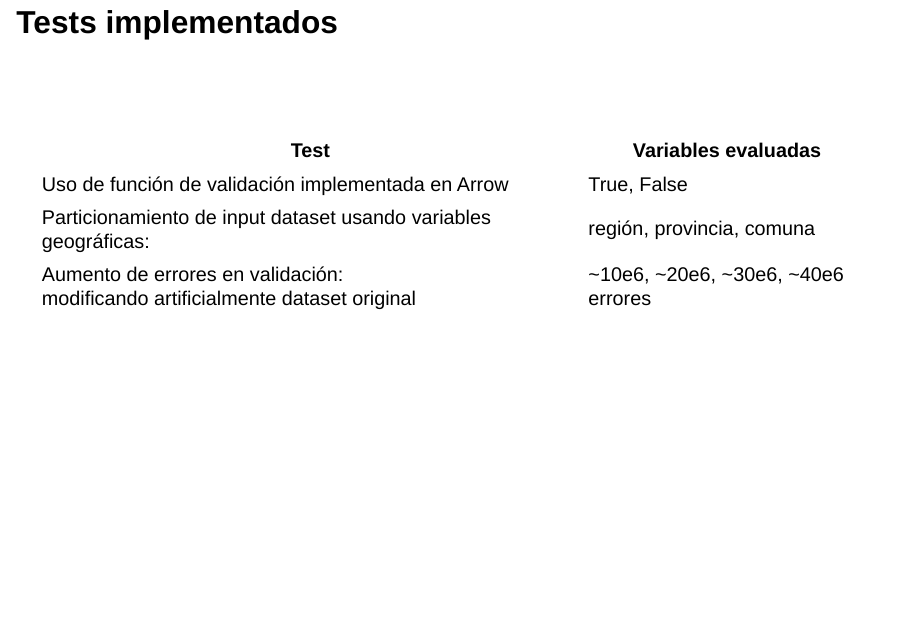
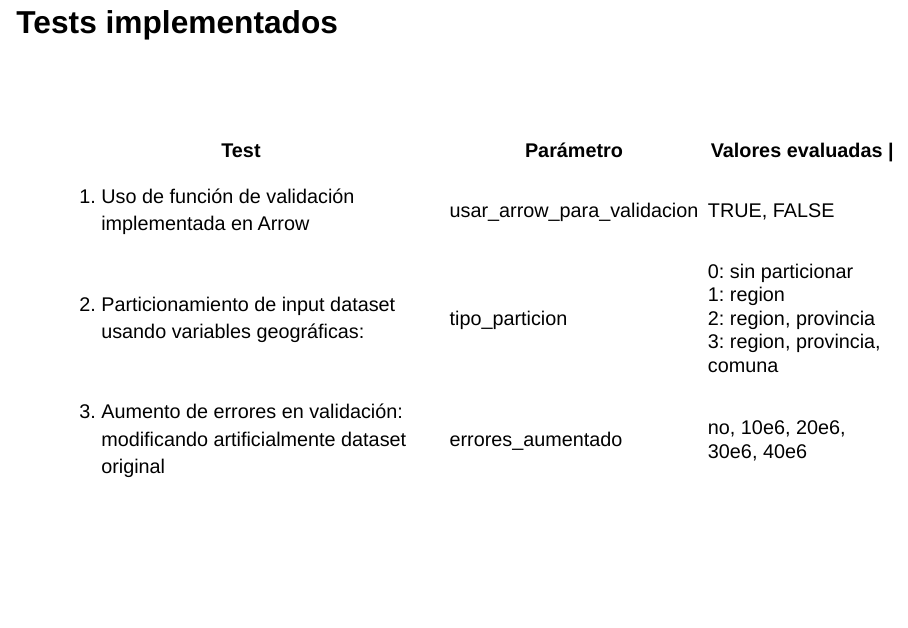
Before and after one commit to mentoria-censo/eficiencia-censo-validacion, a Quarto document (pres_censo_validacion.qmd): page 4 of 14 before the commit and page 6 of 14 after it. Rendered offline with R 4.5, knitr and Pandoc in place of Quarto, with nearby package versions; drawn as Slidy slides in place of the format the file asks for.

Commit message:
se actualizó presentación en quarto

```diff
--- a/pres_censo_validacion.qmd
+++ b/pres_censo_validacion.qmd
@@ -82,39 +82,6 @@ El proceso de **validación**: <br>
 Aquí analizamos la eficiencia del proceso de validación para las baterías del **registro de personas del hogar** y **de educación**, implementando y evaluando diferentes tests en las distintas etapas del procesamiento. <br>
 
 
-## Tests implementados
-
-<!-- <br> -->
-
-<!-- <p class="box-empty"><span > </span></p>
-
-[Evaluamos diferentes escenarios de procesamiento: variando la]{.lightgray} **herramienta usada** [, el volumen de los datos y la cantidad de variables auxiliares creadas, en diferentes etapas.]{.lightgray}
-
-. . . -->
-
-::: {.medium-par}
-
-<br><br>
-
-<p class="box-empty"><span > </span></p>
-<!-- [""]{.box} -->
-
-+-----------------------------------------------------------------+----------------------------------+
-| Test                                                            | Variables evaluadas              |
-+=================================================================+==================================+
-| Uso de función de validación implementada en Arrow              | True, False                      |
-|                                                                 |                                  |
-+-----------------------------------------------------------------+----------------------------------+
-| Particionamiento de input dataset usando variables geográficas: | región, provincia, comuna        |
-|                                                                 |                                  |
-+-----------------------------------------------------------------+----------------------------------+
-| Aumento de errores en validación: <br>                          | ~10e6, ~20e6, ~30e6, ~40e6 <br>  |
-| modificando artificialmente dataset original                    | errores                          |
-+-----------------------------------------------------------------+----------------------------------+
-
-:::
-
-
 ## Etapas de procesamiento
 
 <br><br>
@@ -181,3 +166,20 @@ sequenceDiagram
+| Test                                                                | Parámetro                    | Valores evaluadas              |
++=====================================================================+==============================+==================================+
+| (1) Uso de función de validación implementada en Arrow              | usar_arrow_para_validacion   |   TRUE, FALSE                    |
+|                                                                     |                              |                                  |
++---------------------------------------------------------------------+------------------------------+----------------------------------+
+| (2) Particionamiento de input dataset usando variables geográficas: | tipo_particion               | 0: sin particionar <br>          |
+|                                                                     |                              | 1: region <br>                   |
+|                                                                     |                              | 2: region, provincia <br>        |
+|                                                                     |                              | 3: region, provincia, comuna     |
++---------------------------------------------------------------------+------------------------------+----------------------------------+
+| (3) Aumento de errores en validación: <br>                          | errores_aumentado            | no, 10e6, 20e6, 30e6, 40e6 <br>  |
+| modificando artificialmente dataset original                        |                              |                                  |
++---------------------------------------------------------------------+------------------------------+----------------------------------+
+
+:::
+
+
 ## Resultados: validación en Arrow
 
 <img src="resultados/test_eficiencia_censo_validacion_with_function_arrow.png" width="100%"/>
```
Also changed, not shown: index.html, pres_censo_validacion.html, pres_censo_validacion.qmd (18 more changed lines).
